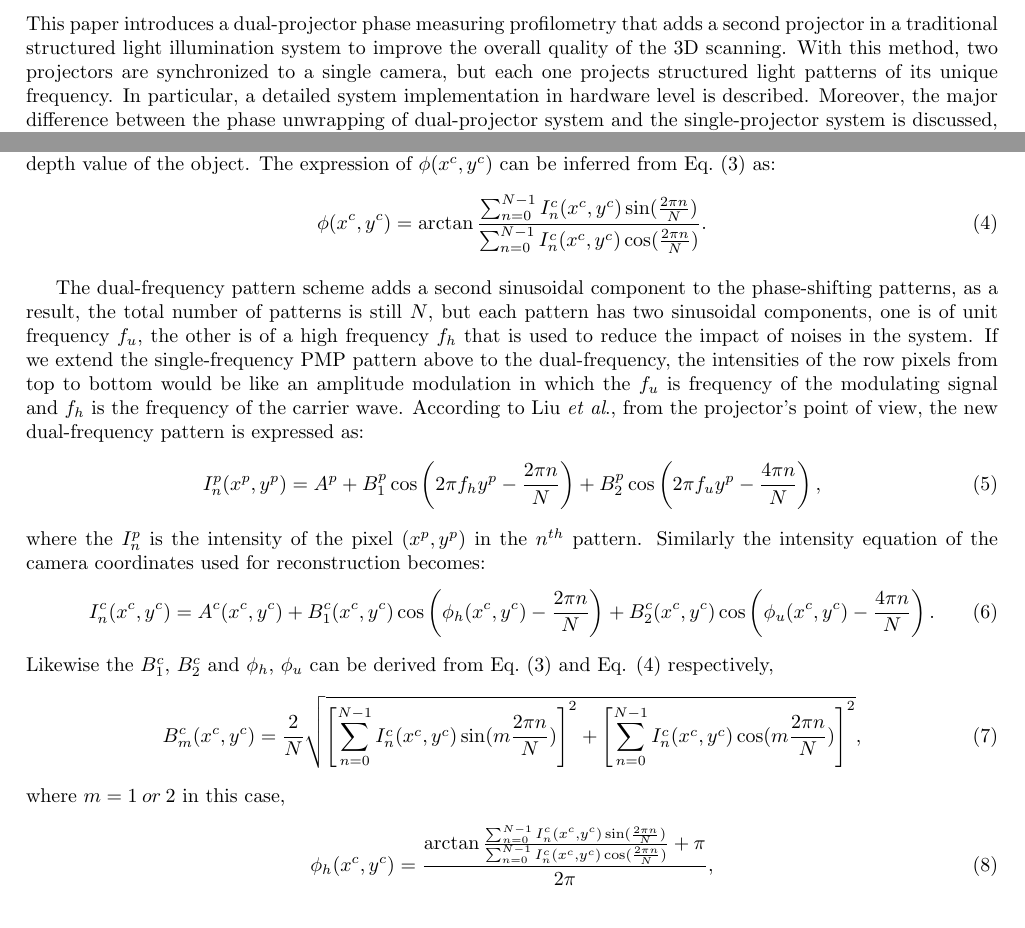
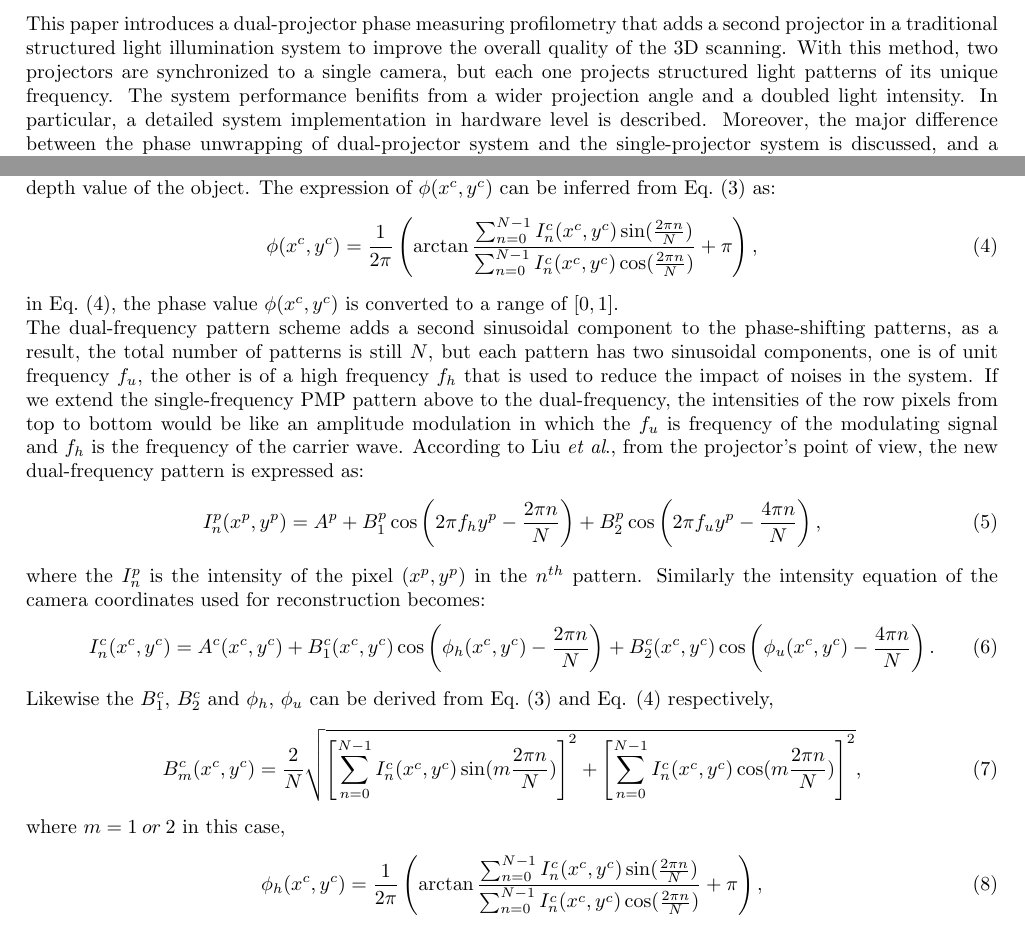
Before and after one commit to yyu226/SPIEpaper, a LaTeX paper (dualProjectorSPIE.tex): two parts of pages 1 and 3 of 8, joined at a grey line, cut so that both start at the same text. Compiled offline with pdfLaTeX.

Commit message:
modified the eq (4) (8) (9) and added a sentence to the abstract

```diff
--- a/dualProjectorSPIE.tex
+++ b/dualProjectorSPIE.tex
@@ -61,7 +61,7 @@
 
 %%%%%%%%%%%%%%%%%%%%%%%%%%%%%%%%%%%%%%%%%%%%%%%%%%%%%%%%%%%%%
 \begin{abstract}
-This paper introduces a dual-projector phase measuring profilometry that adds a second projector in a traditional structured light illumination system to improve the overall quality of the 3D scanning. With this method, two projectors are synchronized to a single camera, but each one projects structured light patterns of its unique frequency. In particular, a detailed system implementation in hardware level is described. Moreover, the major difference between the phase unwrapping of dual-projector system and the single-projector system is discussed, and a LUT-based phase unwrapping scheme for this dual-projector phase measuring profilometry system is proposed.
+This paper introduces a dual-projector phase measuring profilometry that adds a second projector in a traditional structured light illumination system to improve the overall quality of the 3D scanning. With this method, two projectors are synchronized to a single camera, but each one projects structured light patterns of its unique frequency. The system performance benifits from a wider projection angle and a doubled light intensity. In particular, a detailed system implementation in hardware level is described. Moreover, the major difference between the phase unwrapping of dual-projector system and the single-projector system is discussed, and a LUT-based phase unwrapping scheme for this dual-projector phase measuring profilometry system is proposed.
 \end{abstract}
 
 %>>>> Include a list of keywords after the abstract
@@ -111,9 +111,9 @@ where $I^c_n$ is the intensity of the given pixel $(x^c, y^c)$ in the camera's c
   \end{equation}
 In Eq.~\ref{eq:1.2}, there is another important constant $\phi$ for any given pixel $(x^c, y^c)$ in a given pattern set $[0, N-1]$, it is the phase value $\phi (x^c, y^c)$ of the distorted fringe patterns that is eventually used to calculate the corresponding depth value of the object. The expression of $\phi (x^c, y^c)$ can be inferred from Eq.~\eqref{eq:1.3} as:
   \begin{equation} \label{eq:1.4}
-  	\phi (x^c, y^c) = \arctan \frac{\sum_{n=0}^{N-1} I^c_n(x^c, y^c)\sin(\frac{2\pi n}{N})}{\sum_{n=0}^{N-1} I^c_n(x^c, y^c)\cos(\frac{2\pi n}{N})}.
+  	\phi (x^c, y^c) = \frac{1}{2\pi}\left(\arctan \frac{\sum_{n=0}^{N-1} I^c_n(x^c, y^c)\sin(\frac{2\pi n}{N})}{\sum_{n=0}^{N-1} I^c_n(x^c, y^c)\cos(\frac{2\pi n}{N})} + \pi\right),
   \end{equation}
-
+in Eq.~\eqref{eq:1.4}, the phase value $\phi (x^c, y^c)$ is converted to a range of $[0, 1]$.\\
 The dual-frequency pattern scheme adds a second sinusoidal component to the phase-shifting patterns, as a result, the total number of patterns is still $N$, but each pattern has two sinusoidal components, one is of unit frequency $f_u$, the other is of a high frequency $f_h$ that is used to reduce the impact of noises in the system. If we extend the single-frequency PMP pattern above to the dual-frequency, the intensities of the row pixels from top to bottom would be like an amplitude modulation in which the $f_u$ is frequency of the modulating signal and $f_h$ is the frequency of the carrier wave. According to Liu \textit{et al}., from the projector's point of view, the new dual-frequency pattern is expressed as:
   \begin{equation} \label{eq:1.5}
   	I^p_n(x^p, y^p) = A^p + B^p_1\cos\left(2\pi f_h y^p - \frac{2\pi n}{N}\right) + B^p_2\cos\left(2\pi f_u y^p - \frac{4\pi n}{N}\right),
@@ -128,6 +128,6 @@ Likewise the $B^c_1$, $B^c_2$ and $\phi_h$, $\phi_u$ can be derived from Eq.~\eq
   \end{equation}
 where $m = 1\: or\: 2$ in this case,
  \begin{equation} \label{eq:1.8}
-  	\phi_h (x^c, y^c) = \frac{\arctan \frac{\sum_{n=0}^{N-1} I^c_n(x^c, y^c)\sin(\frac{2\pi n}{N})}{\sum_{n=0}^{N-1} I^c_n(x^c, y^c)\cos(\frac{2\pi n}{N})} + \pi}{2\pi},
+  	\phi_h (x^c, y^c) = \frac{1}{2\pi}\left(\arctan \frac{\sum_{n=0}^{N-1} I^c_n(x^c, y^c)\sin(\frac{2\pi n}{N})}{\sum_{n=0}^{N-1} I^c_n(x^c, y^c)\cos(\frac{2\pi n}{N})} + \pi\right),
   \end{equation}
  \begin{equation} \label{eq:1.9}
```
Also changed, not shown: dualProjectorSPIE.pdf, dualProjectorSPIE.tex (8 more changed lines), 1 other file.
